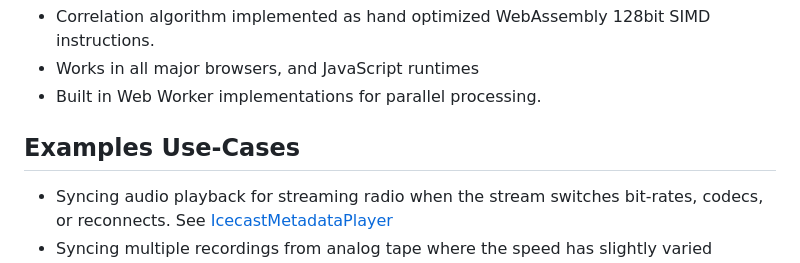
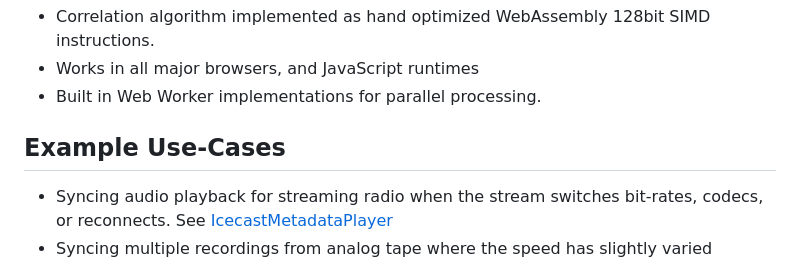
Before and after one commit to eshaz/synaudio, a Markdown page: README.md, the part around the change. Rendered like a GitHub page.

```diff
--- a/README.md
+++ b/README.md
@@ -8,7 +8,7 @@ Audio clips are synchronized using the [Pearson correlation coefficient](https:/
   * Works in all major browsers, and JavaScript runtimes
   * Built in Web Worker implementations for parallel processing.
 
-## Examples Use-Cases
+## Example Use-Cases
 * Syncing audio playback for streaming radio when the stream switches bit-rates, codecs, or reconnects. See [IcecastMetadataPlayer](https://github.com/eshaz/icecast-metadata-js/tree/main/src/icecast-metadata-player)
 * Syncing multiple recordings from analog tape where the speed has slightly varied between captures. See [synaudio-cli](https://github.com/eshaz/synaudio-cli)
 * Syncing multiple digital audio recordings where the digital clocks were mismatched.
```
